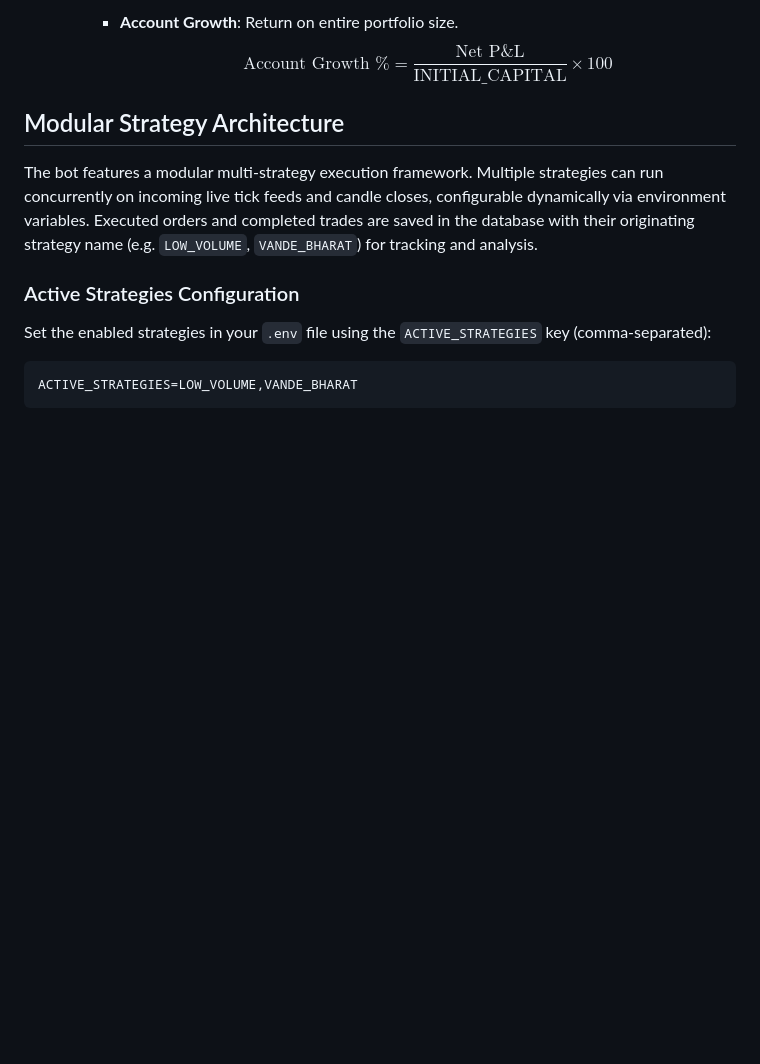
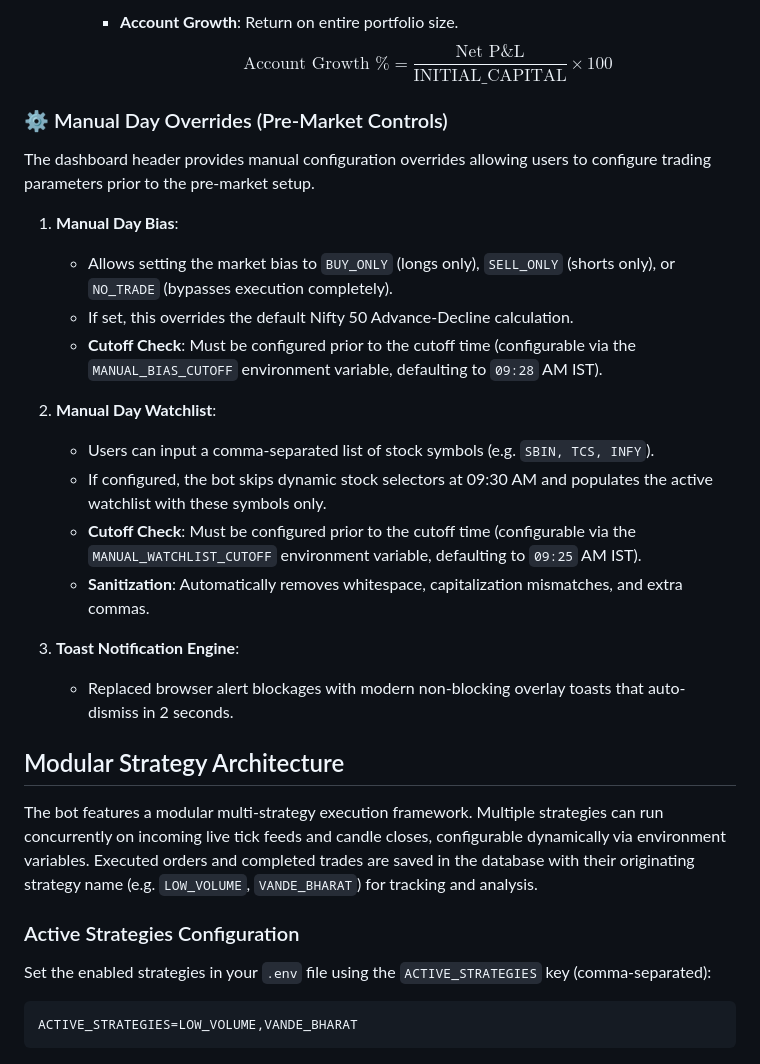
Before and after one commit to vikash-chandra/zt, a Markdown page: README.md, the part around the change. Drawn GitHub-style; blank space fills up the shorter version.

Commit message:
docs: document pre-market manual bias and watchlist overrides

```diff
--- a/README.md
+++ b/README.md
@@ -130,6 +130,24 @@ Once the application container starts, open your browser and navigate to:
        $$\text{Margin Return \%} = \frac{\text{Net P\&L}}{\text{Total Trade Value} / 5} \times 100$$
      - **Account Growth**: Return on entire portfolio size.
        $$\text{Account Growth \%} = \frac{\text{Net P\&L}}{\text{INITIAL\_CAPITAL}} \times 100$$
+
+### ⚙️ Manual Day Overrides (Pre-Market Controls)
+
+The dashboard header provides manual configuration overrides allowing users to configure trading parameters prior to the pre-market setup.
+
+1. **Manual Day Bias**:
+   - Allows setting the market bias to `BUY_ONLY` (longs only), `SELL_ONLY` (shorts only), or `NO_TRADE` (bypasses execution completely).
+   - If set, this overrides the default Nifty 50 Advance-Decline calculation.
+   - **Cutoff Check**: Must be configured prior to the cutoff time (configurable via the `MANUAL_BIAS_CUTOFF` environment variable, defaulting to `09:28` AM IST).
+
+2. **Manual Day Watchlist**:
+   - Users can input a comma-separated list of stock symbols (e.g. `SBIN, TCS, INFY`).
+   - If configured, the bot skips dynamic stock selectors at 09:30 AM and populates the active watchlist with these symbols only.
+   - **Cutoff Check**: Must be configured prior to the cutoff time (configurable via the `MANUAL_WATCHLIST_CUTOFF` environment variable, defaulting to `09:25` AM IST).
+   - **Sanitization**: Automatically removes whitespace, capitalization mismatches, and extra commas.
+
+3. **Toast Notification Engine**:
+   - Replaced browser alert blockages with modern non-blocking overlay toasts that auto-dismiss in 2 seconds.
 
 ## Modular Strategy Architecture
 
```
Also changed, not shown: ARCHITECTURE.md (+27 -0 lines).
